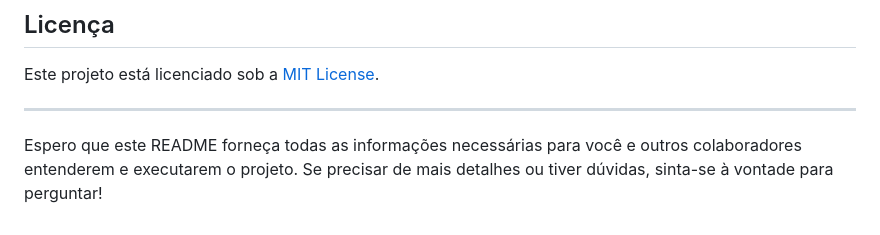
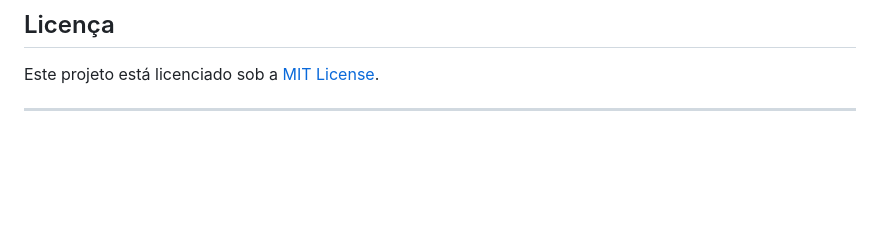
Before and after one commit to shesaidshesaid/rodgers0091, a Markdown page: README.md, the part around the change. GitHub-like rendering; blank space fills up the shorter version.

```diff
--- a/README.md
+++ b/README.md
@@ -201,5 +201,3 @@ Contribuições são bem-vindas! Por favor, abra uma issue ou um pull request pa
 Este projeto está licenciado sob a [MIT License](LICENSE).
 
 ---
-
-Espero que este README forneça todas as informações necessárias para você e outros colaboradores entenderem e executarem o projeto. Se precisar de mais detalhes ou tiver dúvidas, sinta-se à vontade para perguntar!
```
